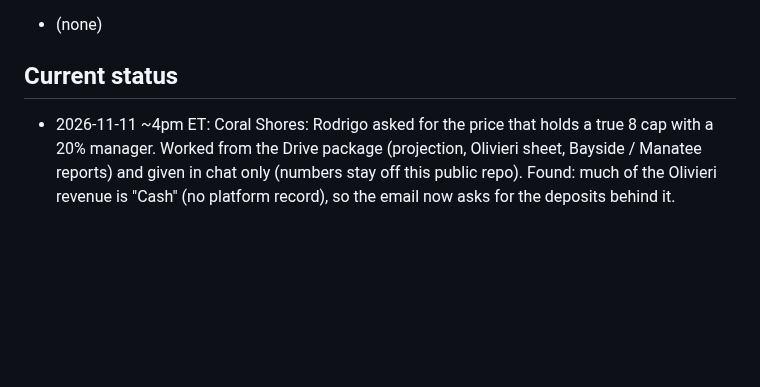
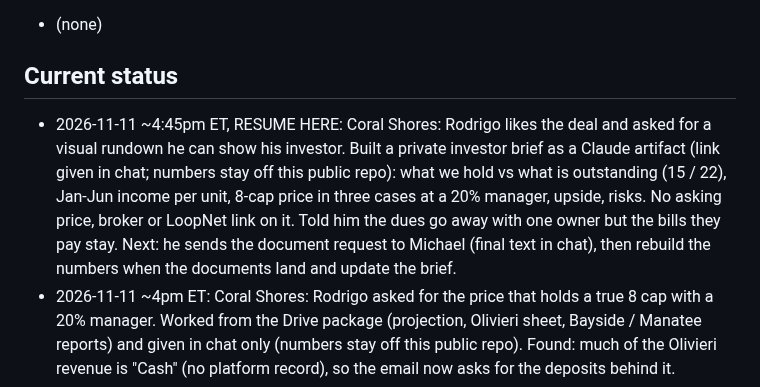
Before and after one commit to titanbuilds1995/Ai-Agent-Leads, a Markdown page: CLAUDE.md, the part around the change. Rendered like a GitHub page; blank space fills up the shorter version.

Commit message:
Status: Coral Shores investor brief
Co-Authored-By: Claude Fable 5.2 <noreply@anthropic.com>
Claude-Session: https://claude.ai/code/session_019T78gBAPydCeuQTpKWLxFJ

```diff
--- a/CLAUDE.md
+++ b/CLAUDE.md
@@ -461,6 +461,11 @@ Pipeline: ingest → score → value → rank → enrich → outreach drafts →
 - (none)
 
 ## Current status
+- 2026-11-11 ~4:45pm ET, RESUME HERE: Coral Shores: Rodrigo likes the deal and asked for a visual rundown he can show his investor.
+  Built a private investor brief as a Claude artifact (link given in chat; numbers stay off this public repo): what we hold vs what is
+  outstanding (15 / 22), Jan-Jun income per unit, 8-cap price in three cases at a 20% manager, upside, risks. No asking price, broker
+  or LoopNet link on it. Told him the dues go away with one owner but the bills they pay stay. Next: he sends the document request to
+  Michael (final text in chat), then rebuild the numbers when the documents land and update the brief.
 - 2026-11-11 ~4pm ET: Coral Shores: Rodrigo asked for the price that holds a true 8 cap with a 20% manager. Worked from the
   Drive package (projection, Olivieri sheet, Bayside / Manatee reports) and given in chat only (numbers stay off this public repo).
   Found: much of the Olivieri revenue is "Cash" (no platform record), so the email now asks for the deposits behind it.
```
